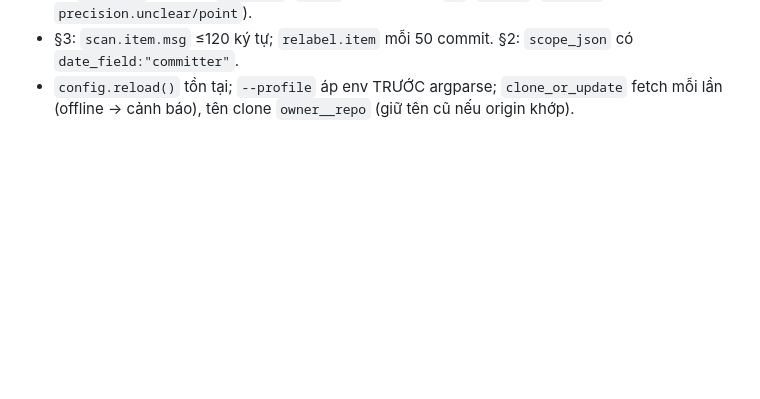
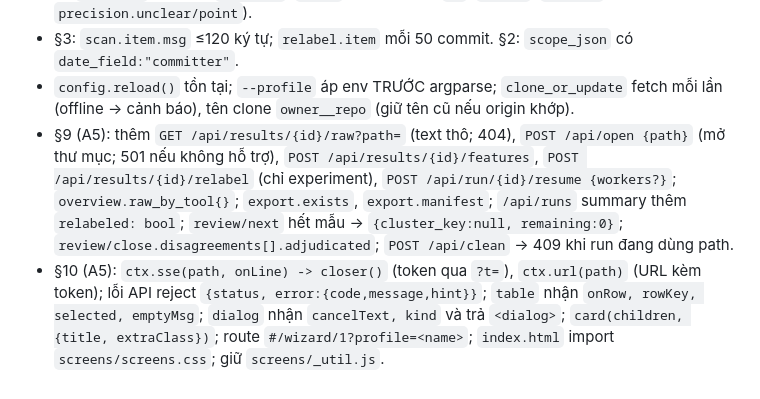
Before and after one commit to quangh0409/tool-scan-commit, a Markdown page: CONTRACTS.md, the part around the change. Drawn GitHub-style; blank space fills up the shorter version.

Commit message:
CONTRACTS §12: hiệu chỉnh của A5
Co-Authored-By: Claude Fable 5.1 <noreply@anthropic.com>

```diff
--- a/CONTRACTS.md
+++ b/CONTRACTS.md
@@ -177,3 +177,5 @@ Mọi lệnh in JSON khi `--json`. Exit code: 0 ok · 1 lỗi tham số · 2 l
 - §9 `estimate` trả thêm `detail{}`; `stats` trả superset (`db`, `run_id`, `kappa.n`, `precision.unclear/point`).
 - §3: `scan.item.msg` ≤120 ký tự; `relabel.item` mỗi 50 commit. §2: `scope_json` có `date_field:"committer"`.
 - `config.reload()` tồn tại; `--profile` áp env TRƯỚC argparse; `clone_or_update` fetch mỗi lần (offline → cảnh báo), tên clone `owner__repo` (giữ tên cũ nếu origin khớp).
+- §9 (A5): thêm `GET /api/results/{id}/raw?path=` (text thô; 404), `POST /api/open {path}` (mở thư mục; 501 nếu không hỗ trợ), `POST /api/results/{id}/features`, `POST /api/results/{id}/relabel` (chỉ experiment), `POST /api/run/{id}/resume {workers?}`; `overview.raw_by_tool{}`; `export.exists`, `export.manifest`; `/api/runs` summary thêm `relabeled: bool`; `review/next` hết mẫu → `{cluster_key:null, remaining:0}`; `review/close.disagreements[].adjudicated`; `POST /api/clean` → 409 khi run đang dùng path.
+- §10 (A5): `ctx.sse(path, onLine) -> closer()` (token qua `?t=`), `ctx.url(path)` (URL kèm token); lỗi API reject `{status, error:{code,message,hint}}`; `table` nhận `onRow, rowKey, selected, emptyMsg`; `dialog` nhận `cancelText, kind` và trả `<dialog>`; `card(children, {title, extraClass})`; route `#/wizard/1?profile=<name>`; `index.html` import `screens/screens.css`; giữ `screens/_util.js`.
```
